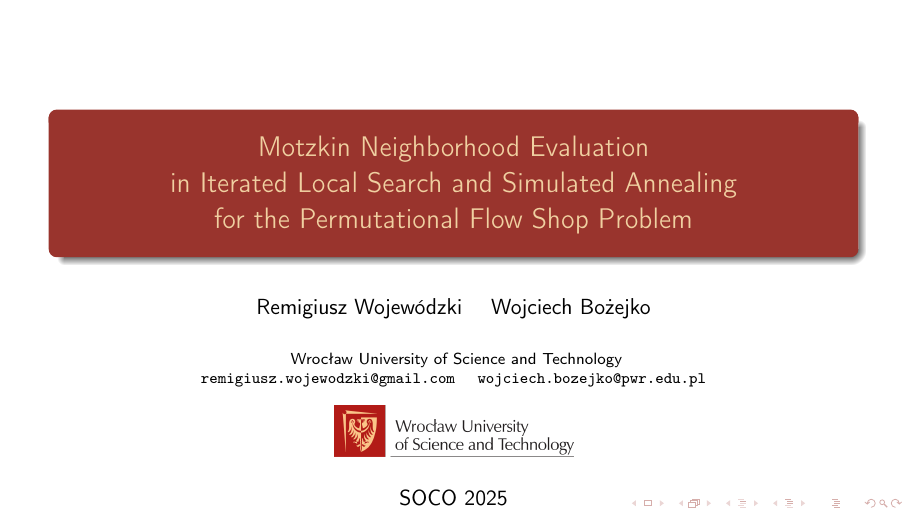
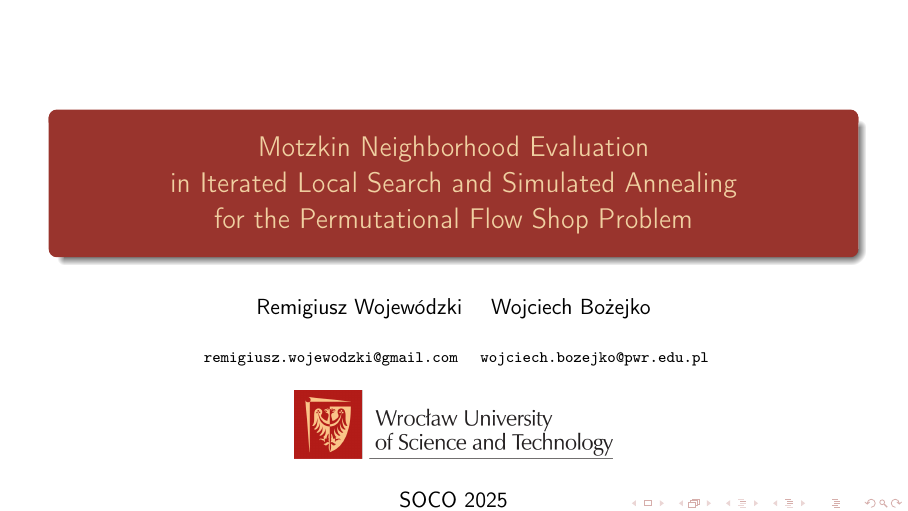
Before and after one commit to RemigiuszWoj/PhD, LaTeX slides (presentations/soco2025_motzkin/main.tex): page 1 of 10. Compiled offline with pdfLaTeX.

Commit message:
Fix slide 1: drop redundant affiliation text (logo already shows it)
The title slide had both "Wrocław University of Science and Technology"
as text in \institute{} and the same text on the logo image — visually
duplicated. Removed the text line; kept the logo at 12mm height.

Co-Authored-By: Claude Opus 4.7 <noreply@anthropic.com>

```diff
--- a/presentations/soco2025_motzkin/main.tex
+++ b/presentations/soco2025_motzkin/main.tex
@@ -38,9 +38,8 @@ for the Permutational Flow Shop Problem}
 \author[R.~Wojew\'odzki, W.~Bo\.zejko]
 {Remigiusz Wojew\'odzki \and Wojciech Bo\.zejko}
 \institute{
-Wroc{\l}aw University of Science and Technology\\
-{\tt remigiusz.wojewodzki@gmail.com} \quad {\tt wojciech.bozejko@pwr.edu.pl}\\[3mm]
-\includegraphics[height=9mm]{logo_PWR.png}
+{\tt remigiusz.wojewodzki@gmail.com} \quad {\tt wojciech.bozejko@pwr.edu.pl}\\[4mm]
+\includegraphics[height=12mm]{logo_PWR.png}
 }
 \date{SOCO 2025}
 
```
Also changed, not shown: presentations/soco2025_motzkin/main.pdf.
